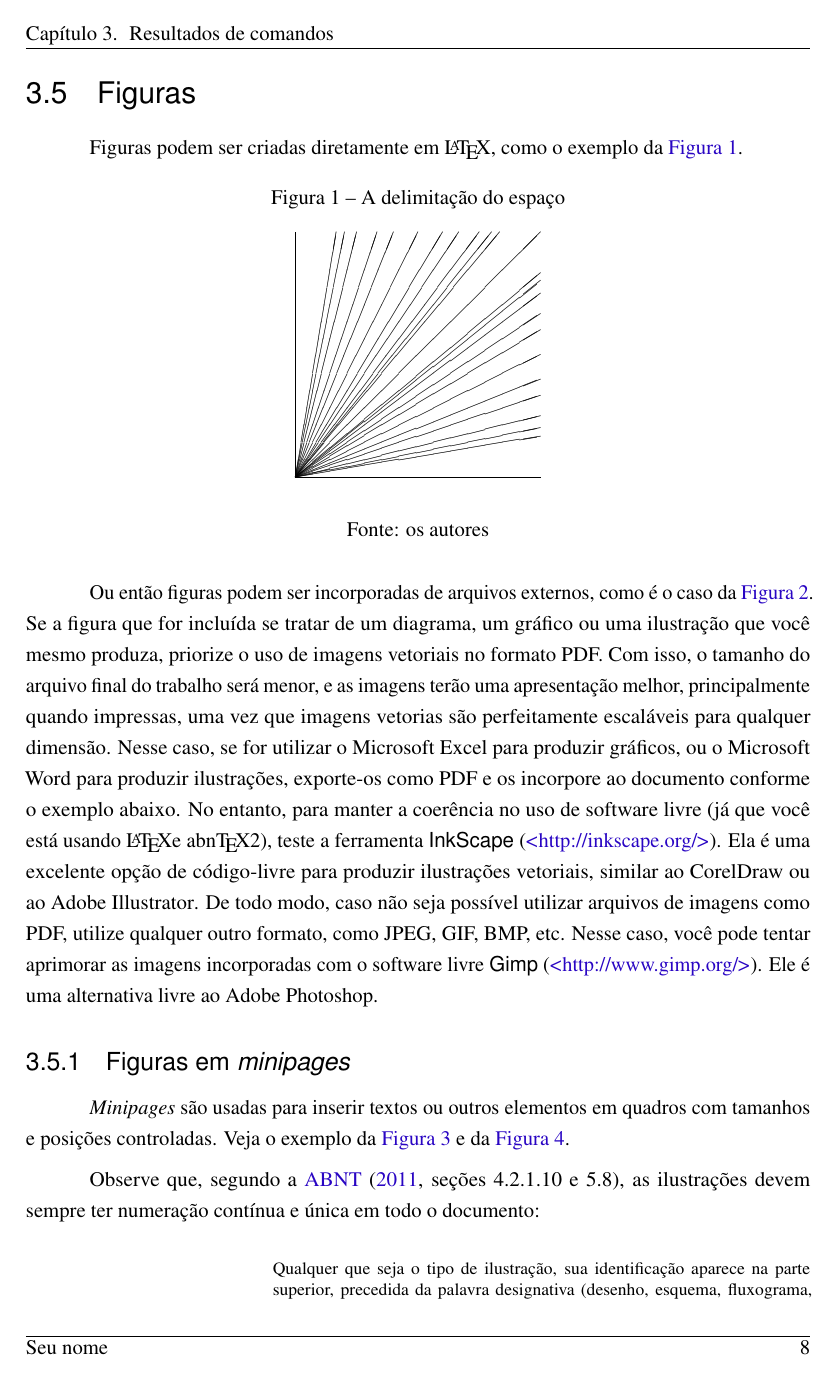
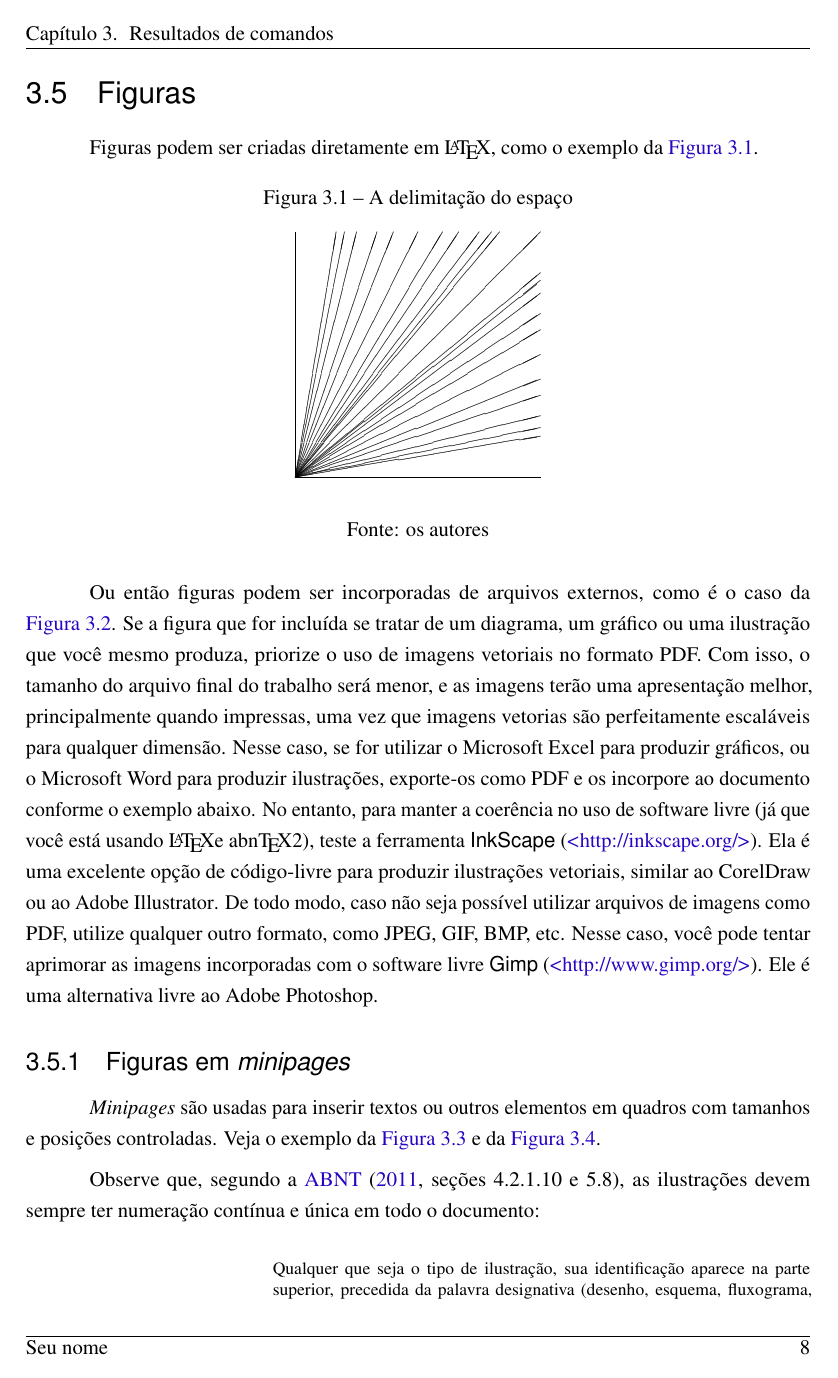
Before and after one commit to nanarolz/ModeloTEX_PPGEQ, a LaTeX thesis (modelo.tex): page 22 of 41. Compiled offline with pdfLaTeX.

Commit message:
adicionado numeração do capitulo nas listas

```diff
--- a/modelo.tex
+++ b/modelo.tex
@@ -29,6 +29,9 @@
 \usepackage{color}			% Controle das cores
 \usepackage{graphicx}			% Inclusão de gráficos
 \usepackage{microtype} 		% para melhorias de justificação
+\usepackage{amsmath}
+\numberwithin{figure}{chapter}
+\numberwithin{table}{chapter}
 % ---
 
 % ---
```
Also changed, not shown: modelo.pdf, 1 other file.
